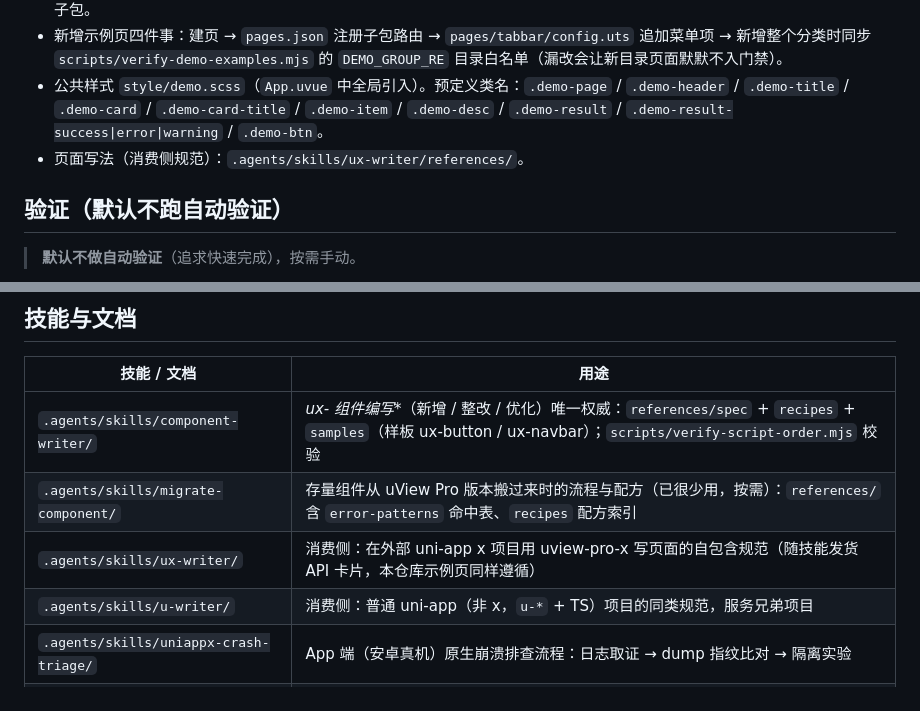
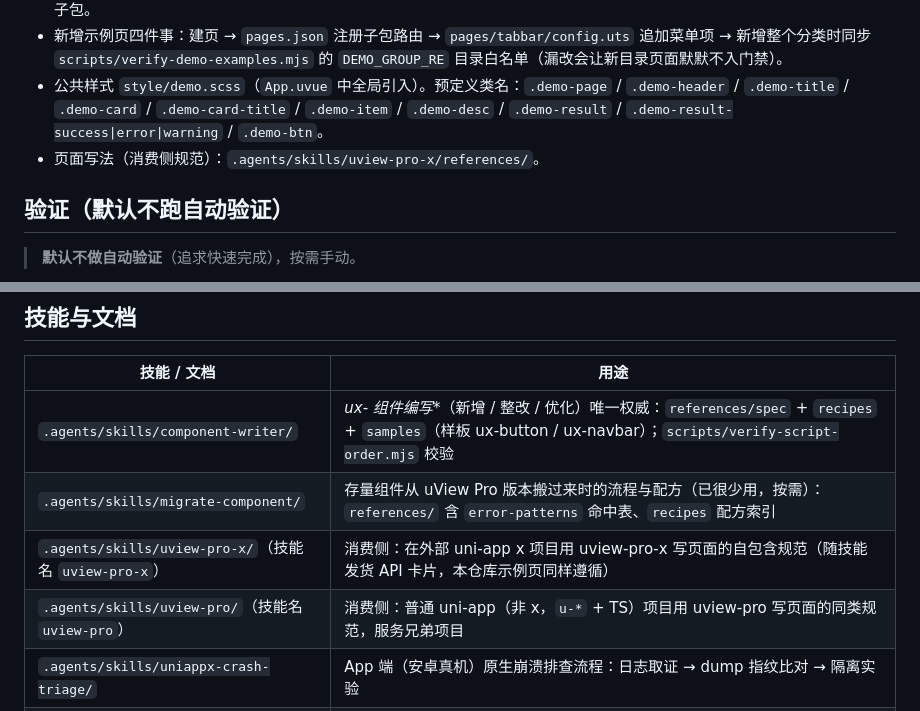
Before and after one commit to anyup/hello-uview-pro-x, a Markdown page: AGENTS.md, 2 parts joined by grey strips. Rendered like a GitHub page.

Commit message:
docs: 更新 AGENTS.md 技能目录与新增 VS Code 配置

```diff
--- a/AGENTS.md
+++ b/AGENTS.md
@@ -45,7 +45,7 @@
 - 分类分包：`basic` / `form` / `data` / `feedback` / `layout` / `navigation` / `others`，另有 `library`（工具）与 `hooks` 两个子包。
 - 新增示例页四件事：建页 → `pages.json` 注册子包路由 → `pages/tabbar/config.uts` 追加菜单项 → 新增整个分类时同步 `scripts/verify-demo-examples.mjs` 的 `DEMO_GROUP_RE` 目录白名单（漏改会让新目录页面默默不入门禁）。
 - 公共样式 `style/demo.scss`（`App.uvue` 中全局引入）。预定义类名：`.demo-page` / `.demo-header` / `.demo-title` / `.demo-card` / `.demo-card-title` / `.demo-item` / `.demo-desc` / `.demo-result` / `.demo-result-success|error|warning` / `.demo-btn`。
-- 页面写法（消费侧规范）：`.agents/skills/ux-writer/references/`。
+- 页面写法（消费侧规范）：`.agents/skills/uview-pro-x/references/`。
 
 ## 验证（默认不跑自动验证）
 
@@ -88,8 +88,8 @@
 |---|---|
 | `.agents/skills/component-writer/` | **ux-* 组件编写**（新增 / 整改 / 优化）唯一权威：`references/spec` + `recipes` + `samples`（样板 ux-button / ux-navbar）；`scripts/verify-script-order.mjs` 校验 |
 | `.agents/skills/migrate-component/` | 存量组件从 uView Pro 版本搬过来时的流程与配方（已很少用，按需）：`references/` 含 `error-patterns` 命中表、`recipes` 配方索引 |
-| `.agents/skills/ux-writer/` | 消费侧：在外部 uni-app x 项目用 uview-pro-x 写页面的自包含规范（随技能发货 API 卡片，本仓库示例页同样遵循） |
-| `.agents/skills/u-writer/` | 消费侧：普通 uni-app（非 x，`u-*` + TS）项目的同类规范，服务兄弟项目 |
+| `.agents/skills/uview-pro-x/`（技能名 `uview-pro-x`） | 消费侧：在外部 uni-app x 项目用 uview-pro-x 写页面的自包含规范（随技能发货 API 卡片，本仓库示例页同样遵循） |
+| `.agents/skills/uview-pro/`（技能名 `uview-pro`） | 消费侧：普通 uni-app（非 x，`u-*` + TS）项目用 uview-pro 写页面的同类规范，服务兄弟项目 |
 | `.agents/skills/uniappx-crash-triage/` | App 端（安卓真机）原生崩溃排查流程：日志取证 → dump 指纹比对 → 隔离实验 |
 | `.agents/plan.md` | 一期计划唯一权威：覆盖度（源库→x 库迁移进度）、演示入口批次、阶段与执行机制 |
 | `README.md` / `README.en.md` | 对外介绍（安装 / 使用 / 快速开始） |
```
